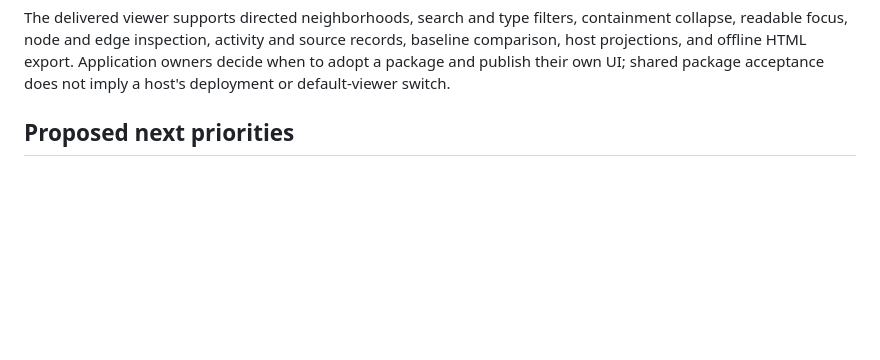
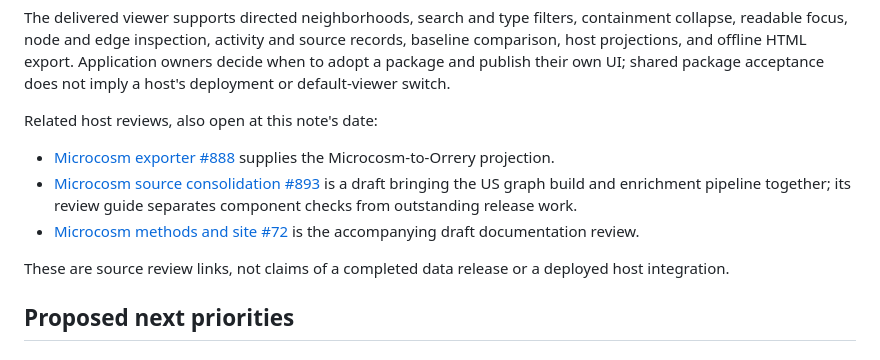
Before and after one commit to TheAxiomFoundation/graph-explorer, a Markdown page: docs/product-direction.md, the part around the change. Drawn GitHub-style; blank space fills up the shorter version.

Commit message:
Link the Microcosm source and exporter reviews

```diff
--- a/docs/product-direction.md
+++ b/docs/product-direction.md
@@ -36,6 +36,19 @@ containment collapse, readable focus, node and edge inspection, activity and
 source records, baseline comparison, host projections, and offline HTML export.
 Application owners decide when to adopt a package and publish their own UI; shared
 package acceptance does not imply a host's deployment or default-viewer switch.
+
+Related host reviews, also open at this note's date:
+
+- [Microcosm exporter #888](https://github.com/PolicyEngine/microcosm/pull/888)
+  supplies the Microcosm-to-Orrery projection.
+- [Microcosm source consolidation #893](https://github.com/PolicyEngine/microcosm/pull/893)
+  is a draft bringing the US graph build and enrichment pipeline together; its
+  review guide separates component checks from outstanding release work.
+- [Microcosm methods and site #72](https://github.com/PolicyEngine/microcosm.institute/pull/72)
+  is the accompanying draft documentation review.
+
+These are source review links, not claims of a completed data release or a
+deployed host integration.
 
 ## Proposed next priorities
 
```
